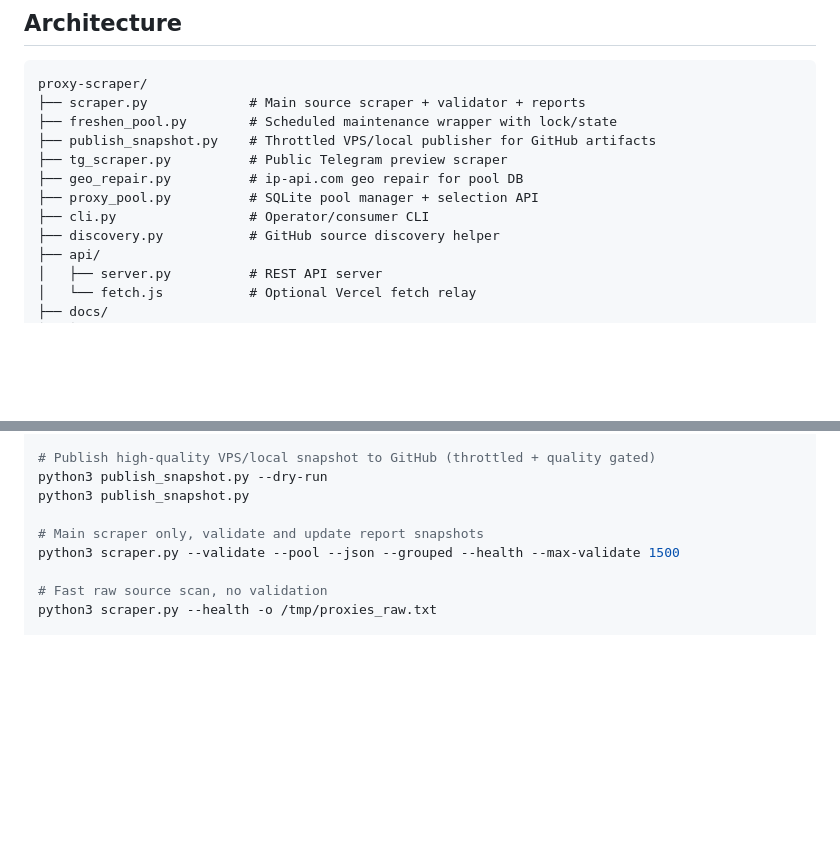
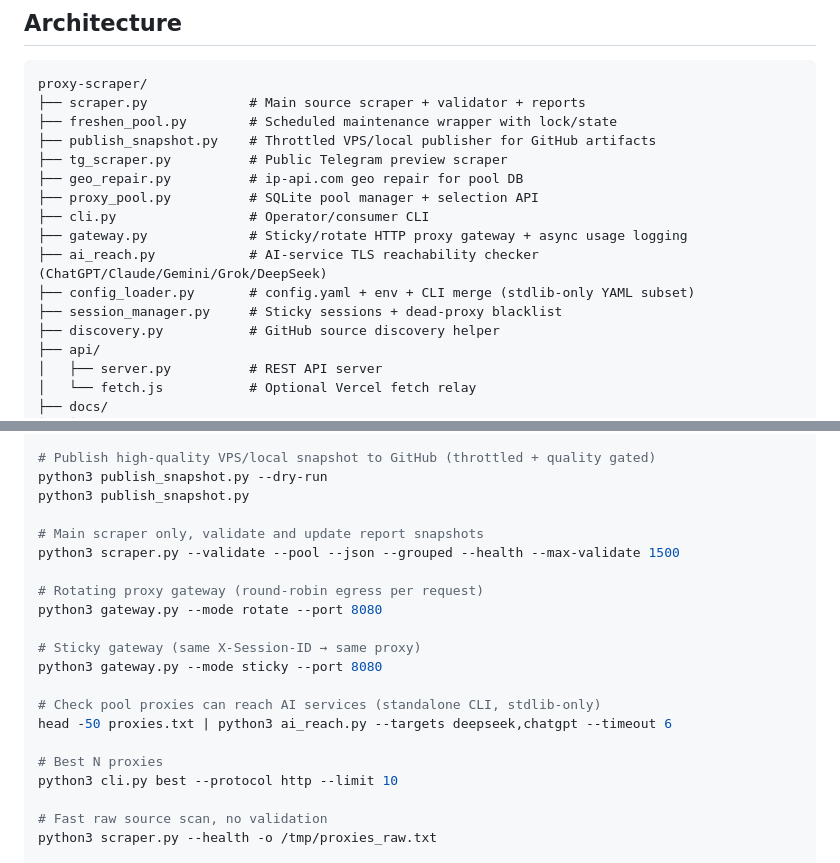
Before and after one commit to Shinzzyak/proxy-scraper, a Markdown page: README.md, 2 parts joined by grey strips. Rendered like a GitHub page; blank space fills up the shorter version.

Commit message:
docs: README — gateway modes, ai_reach, config_loader, cli best --limit

```diff
--- a/README.md
+++ b/README.md
@@ -50,6 +50,10 @@ proxy-scraper/
 ├── geo_repair.py          # ip-api.com geo repair for pool DB
 ├── proxy_pool.py          # SQLite pool manager + selection API
 ├── cli.py                 # Operator/consumer CLI
+├── gateway.py             # Sticky/rotate HTTP proxy gateway + async usage logging
+├── ai_reach.py            # AI-service TLS reachability checker (ChatGPT/Claude/Gemini/Grok/DeepSeek)
+├── config_loader.py       # config.yaml + env + CLI merge (stdlib-only YAML subset)
+├── session_manager.py     # Sticky sessions + dead-proxy blacklist
 ├── discovery.py           # GitHub source discovery helper
 ├── api/
 │   ├── server.py          # REST API server
@@ -98,6 +102,18 @@ python3 publish_snapshot.py
 
 # Main scraper only, validate and update report snapshots
 python3 scraper.py --validate --pool --json --grouped --health --max-validate 1500
+
+# Rotating proxy gateway (round-robin egress per request)
+python3 gateway.py --mode rotate --port 8080
+
+# Sticky gateway (same X-Session-ID → same proxy)
+python3 gateway.py --mode sticky --port 8080
+
+# Check pool proxies can reach AI services (standalone CLI, stdlib-only)
+head -50 proxies.txt | python3 ai_reach.py --targets deepseek,chatgpt --timeout 6
+
+# Best N proxies
+python3 cli.py best --protocol http --limit 10
 
 # Fast raw source scan, no validation
 python3 scraper.py --health -o /tmp/proxies_raw.txt
```
